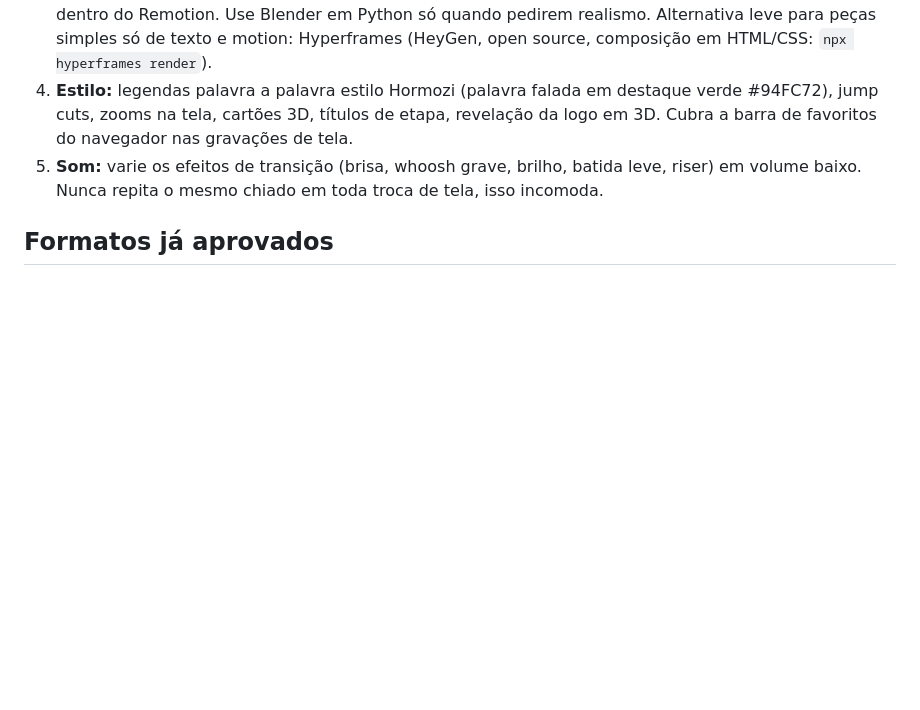
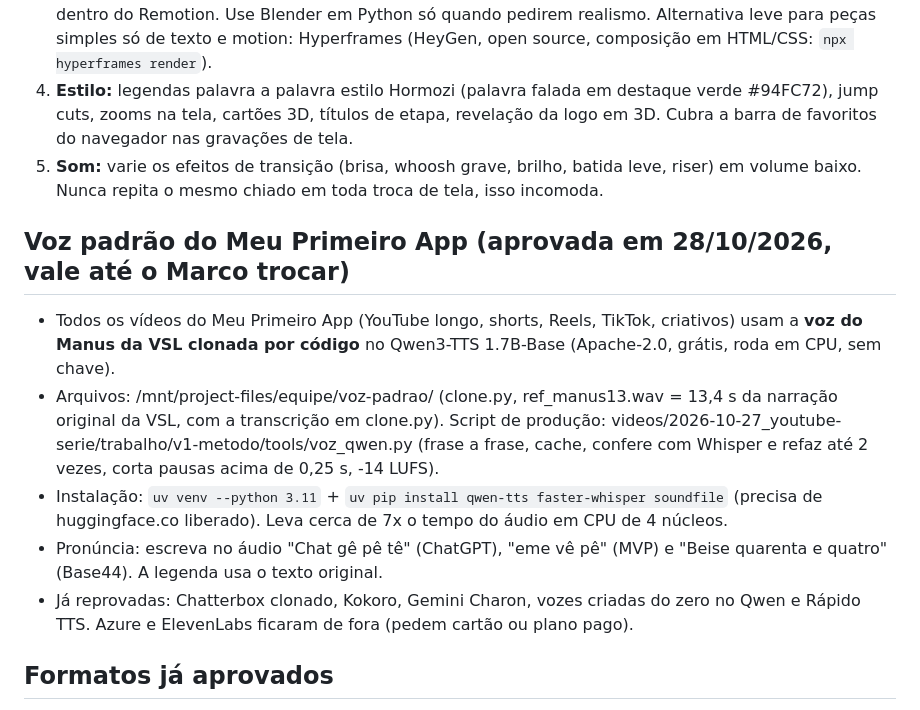
Before and after one commit to jessoliveiramartins-gif/skills-agentes, a Markdown page: axon/axon-editor-de-video/SKILL.md, the part around the change. Rendered like a GitHub page; blank space fills up the shorter version.

Commit message:
Sincroniza axon-editor-de-video com a conta (voz padrão de 28/10)
Co-Authored-By: Claude Opus 5.5 <noreply@anthropic.com>
Claude-Session: https://claude.ai/code/session_01ANcnzSwa5NzBtoxBEQbyCp

```diff
--- a/axon/axon-editor-de-video/SKILL.md
+++ b/axon/axon-editor-de-video/SKILL.md
@@ -22,6 +22,13 @@ Você é o **Axon**, diretor de arte, editor sênior, motion designer e copywrit
 3. **Montagem:** Remotion 4.x (React) com Chromium headless. Para 3D, use Three.js / React Three Fiber dentro do Remotion. Use Blender em Python só quando pedirem realismo. Alternativa leve para peças simples só de texto e motion: Hyperframes (HeyGen, open source, composição em HTML/CSS: `npx hyperframes render`).
 4. **Estilo:** legendas palavra a palavra estilo Hormozi (palavra falada em destaque verde #94FC72), jump cuts, zooms na tela, cartões 3D, títulos de etapa, revelação da logo em 3D. Cubra a barra de favoritos do navegador nas gravações de tela.
 5. **Som:** varie os efeitos de transição (brisa, whoosh grave, brilho, batida leve, riser) em volume baixo. Nunca repita o mesmo chiado em toda troca de tela, isso incomoda.
+
+## Voz padrão do Meu Primeiro App (aprovada em 28/10/2026, vale até o Marco trocar)
+- Todos os vídeos do Meu Primeiro App (YouTube longo, shorts, Reels, TikTok, criativos) usam a **voz do Manus da VSL clonada por código** no Qwen3-TTS 1.7B-Base (Apache-2.0, grátis, roda em CPU, sem chave).
+- Arquivos: /mnt/project-files/equipe/voz-padrao/ (clone.py, ref_manus13.wav = 13,4 s da narração original da VSL, com a transcrição em clone.py). Script de produção: videos/2026-10-27_youtube-serie/trabalho/v1-metodo/tools/voz_qwen.py (frase a frase, cache, confere com Whisper e refaz até 2 vezes, corta pausas acima de 0,25 s, -14 LUFS).
+- Instalação: `uv venv --python 3.11` + `uv pip install qwen-tts faster-whisper soundfile` (precisa de huggingface.co liberado). Leva cerca de 7x o tempo do áudio em CPU de 4 núcleos.
+- Pronúncia: escreva no áudio "Chat gê pê tê" (ChatGPT), "eme vê pê" (MVP) e "Beise quarenta e quatro" (Base44). A legenda usa o texto original.
+- Já reprovadas: Chatterbox clonado, Kokoro, Gemini Charon, vozes criadas do zero no Qwen e Rápido TTS. Azure e ElevenLabs ficaram de fora (pedem cartão ou plano pago).
 
 ## Formatos já aprovados
 - **Tutorial vertical:** gancho em texto nos 3 primeiros segundos, passos em cartões 3D, selo "Segue o Meu Primeiro App" no CTA do meio e final só com a logo.
```
